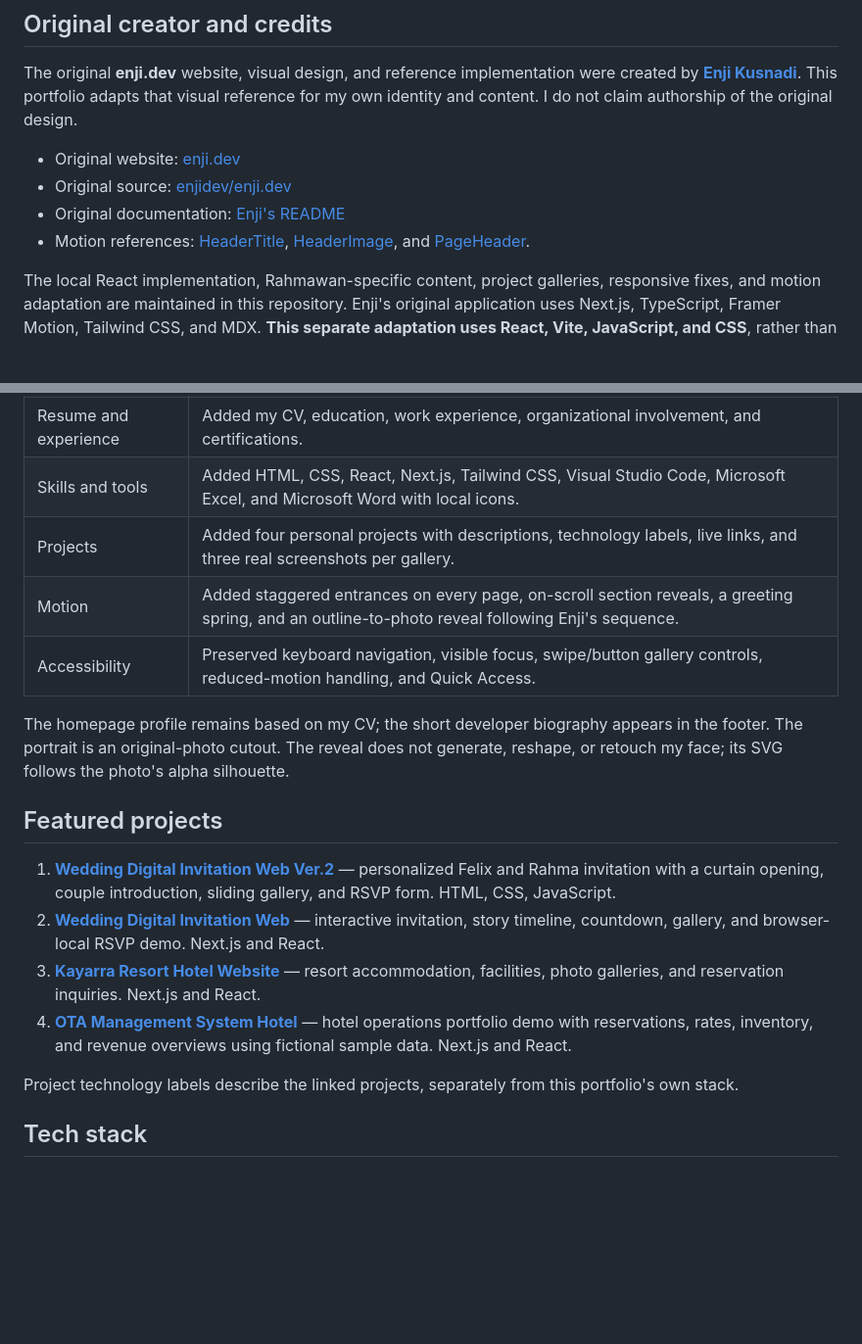
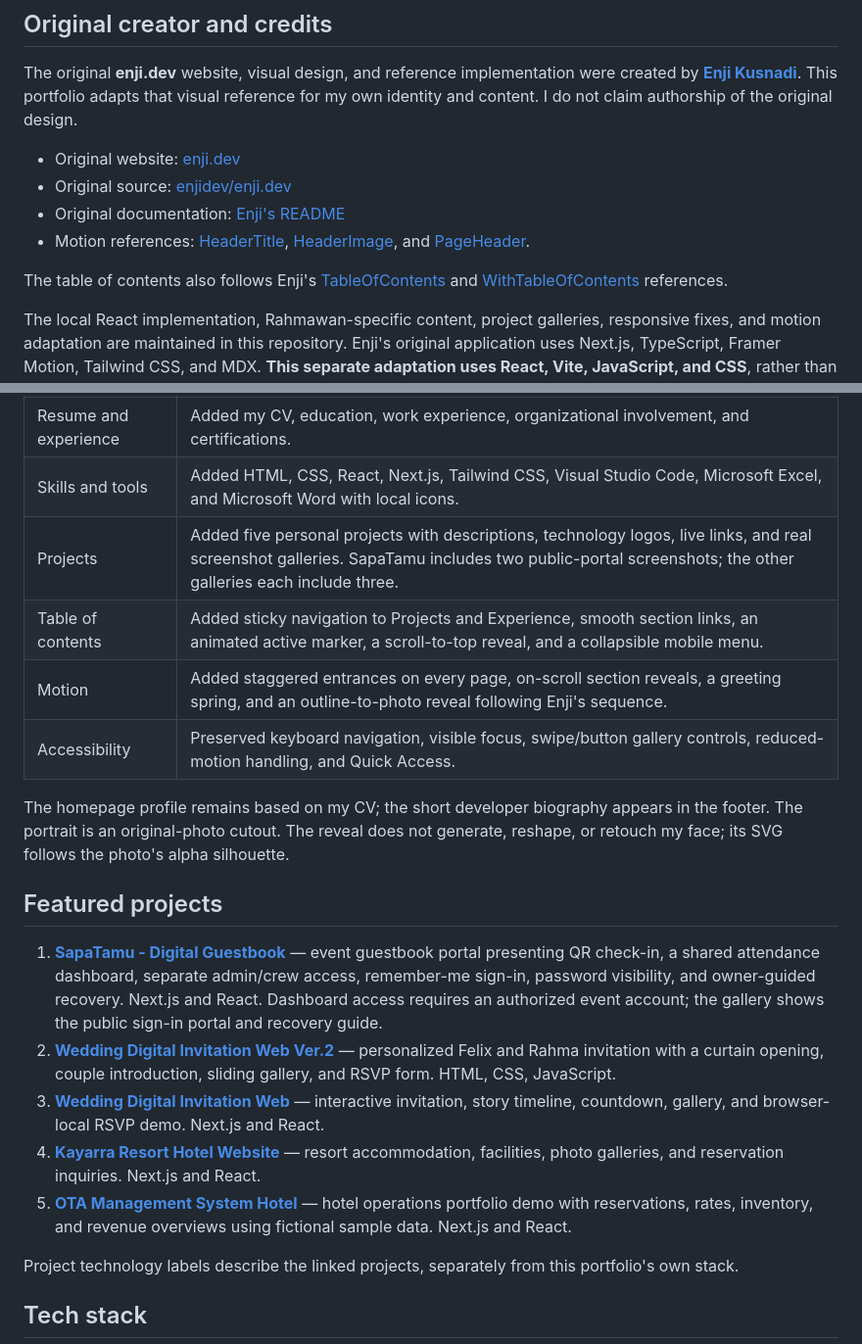
Before and after one commit to rahm2668-cpu/Portofolio-Website, a Markdown page: README.md, 2 parts joined by grey strips. Shown at 98% size. Rendered like a GitHub page; blank space fills up the shorter version.

```diff
--- a/README.md
+++ b/README.md
@@ -45,6 +49,8 @@ The original **enji.dev** website, visual design, and reference implementation w
 - Original documentation: [Enji's README](https://github.com/enjidev/enji.dev/blob/main/README.md)
 - Motion references: [HeaderTitle](https://github.com/enjidev/enji.dev/blob/main/apps/enji.dev/src/contents/index/Header/HeaderTitle.tsx), [HeaderImage](https://github.com/enjidev/enji.dev/blob/main/apps/enji.dev/src/contents/index/Header/HeaderImage.tsx), and [PageHeader](https://github.com/enjidev/enji.dev/blob/main/apps/enji.dev/src/components/PageHeader.tsx).
 
+The table of contents also follows Enji's [TableOfContents](https://github.com/enjidev/enji.dev/blob/main/apps/enji.dev/src/components/TableOfContents.tsx) and [WithTableOfContents](https://github.com/enjidev/enji.dev/blob/main/apps/enji.dev/src/components/layouts/WithTableOfContents.tsx) references.
+
 The local React implementation, Rahmawan-specific content, project galleries, responsive fixes, and motion adaptation are maintained in this repository. Enji's original application uses Next.js, TypeScript, Framer Motion, Tailwind CSS, and MDX. **This separate adaptation uses React, Vite, JavaScript, and CSS**, rather than the original Next.js monorepo.
 
 ## What I changed
@@ -59,7 +65,8 @@ The local React implementation, Rahmawan-specific content, project galleries, re
 | Social links | Replaced X/Twitter with my LinkedIn, restored my GitHub link, and removed the Figma social link. |
 | Resume and experience | Added my CV, education, work experience, organizational involvement, and certifications. |
 | Skills and tools | Added HTML, CSS, React, Next.js, Tailwind CSS, Visual Studio Code, Microsoft Excel, and Microsoft Word with local icons. |
-| Projects | Added four personal projects with descriptions, technology labels, live links, and three real screenshots per gallery. |
+| Projects | Added five personal projects with descriptions, technology logos, live links, and real screenshot galleries. SapaTamu includes two public-portal screenshots; the other galleries each include three. |
+| Table of contents | Added sticky navigation to Projects and Experience, smooth section links, an animated active marker, a scroll-to-top reveal, and a collapsible mobile menu. |
 | Motion | Added staggered entrances on every page, on-scroll section reveals, a greeting spring, and an outline-to-photo reveal following Enji's sequence. |
 | Accessibility | Preserved keyboard navigation, visible focus, swipe/button gallery controls, reduced-motion handling, and Quick Access. |
 
@@ -67,10 +74,11 @@ The homepage profile remains based on my CV; the short developer biography appea
 
 ## Featured projects
 
-1. **[Wedding Digital Invitation Web Ver.2](https://felix-rahmawati-wedding.vercel.app/)** — personalized Felix and Rahma invitation with a curtain opening, couple introduction, sliding gallery, and RSVP form. HTML, CSS, JavaScript.
-2. **[Wedding Digital Invitation Web](https://digital-invitation-wedding-pink-mar.vercel.app/)** — interactive invitation, story timeline, countdown, gallery, and browser-local RSVP demo. Next.js and React.
-3. **[Kayarra Resort Hotel Website](https://kayarra-official-website.vercel.app/)** — resort accommodation, facilities, photo galleries, and reservation inquiries. Next.js and React.
-4. **[OTA Management System Hotel](https://kayarra-ota-management-system.vercel.app/)** — hotel operations portfolio demo with reservations, rates, inventory, and revenue overviews using fictional sample data. Next.js and React.
+1. **[SapaTamu - Digital Guestbook](https://sapatamu-eight.vercel.app/)** — event guestbook portal presenting QR check-in, a shared attendance dashboard, separate admin/crew access, remember-me sign-in, password visibility, and owner-guided recovery. Next.js and React. Dashboard access requires an authorized event account; the gallery shows the public sign-in portal and recovery guide.
+2. **[Wedding Digital Invitation Web Ver.2](https://felix-rahmawati-wedding.vercel.app/)** — personalized Felix and Rahma invitation with a curtain opening, couple introduction, sliding gallery, and RSVP form. HTML, CSS, JavaScript.
+3. **[Wedding Digital Invitation Web](https://digital-invitation-wedding-pink-mar.vercel.app/)** — interactive invitation, story timeline, countdown, gallery, and browser-local RSVP demo. Next.js and React.
+4. **[Kayarra Resort Hotel Website](https://kayarra-official-website.vercel.app/)** — resort accommodation, facilities, photo galleries, and reservation inquiries. Next.js and React.
+5. **[OTA Management System Hotel](https://kayarra-ota-management-system.vercel.app/)** — hotel operations portfolio demo with reservations, rates, inventory, and revenue overviews using fictional sample data. Next.js and React.
 
 Project technology labels describe the linked projects, separately from this portfolio's own stack.
 
```
Also changed, not shown: other parts of README.md (+8 -2 lines), DESIGN.md (+3 -0 lines), app/AGENTS.md (+2 -0 lines), docs/media/experience-contents.png (added), docs/media/projects-contents.png (added), 7 other files.
